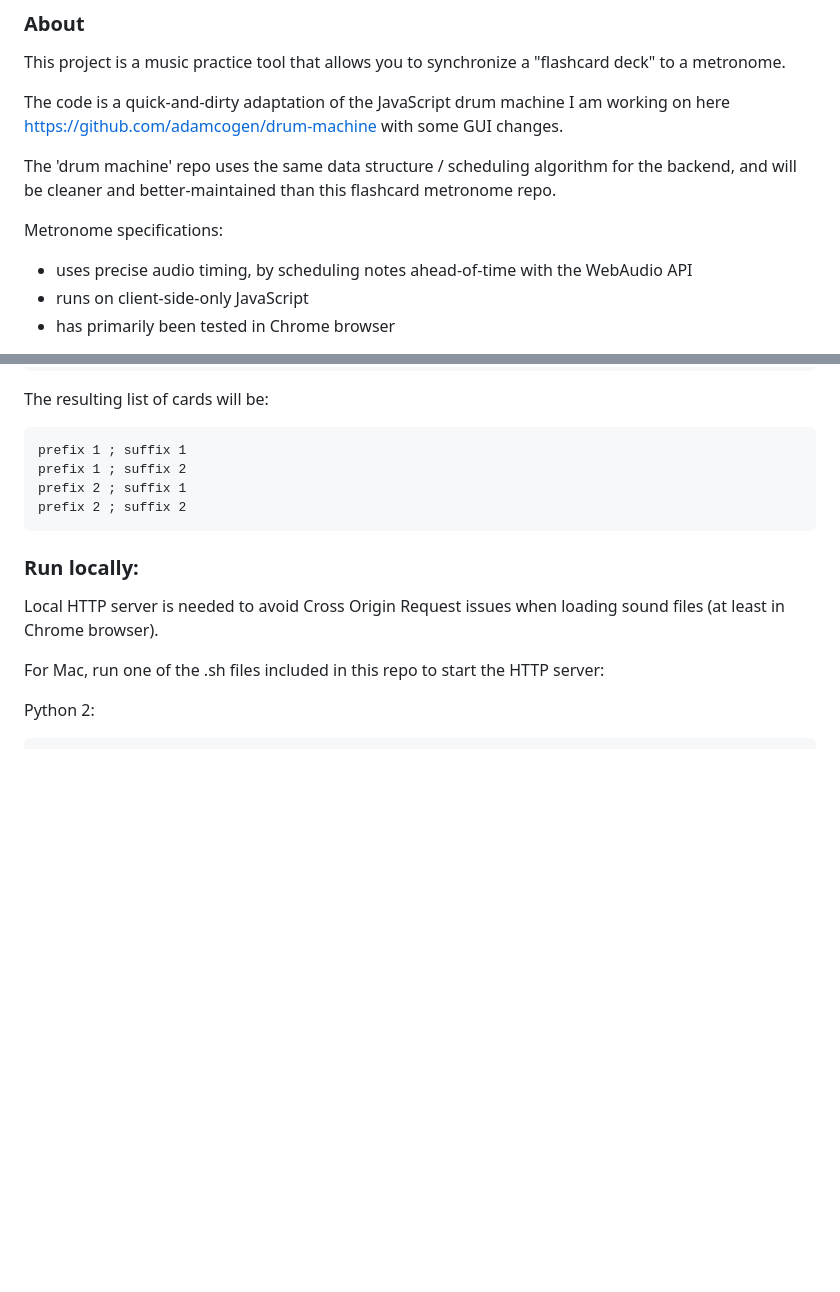
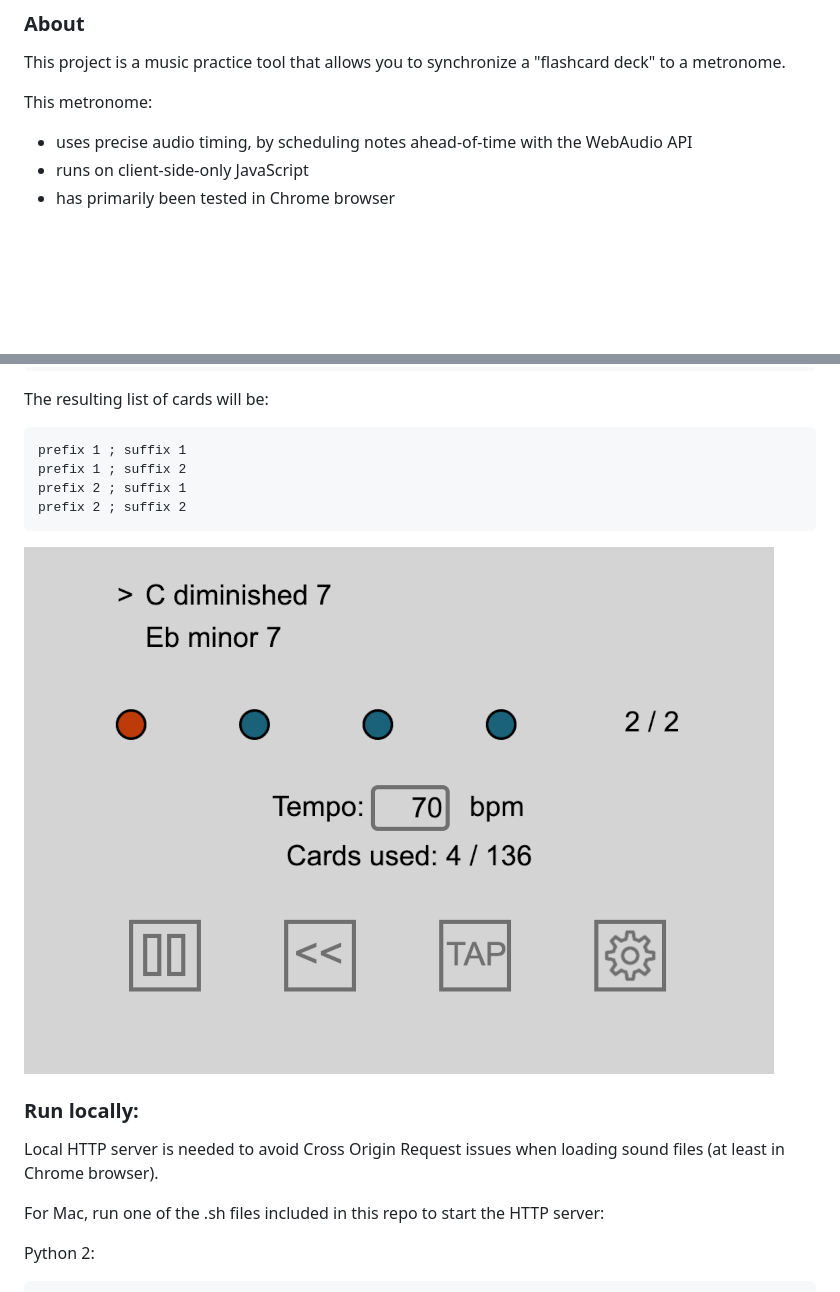
Before and after one commit to adamcogen/flashcard-metronome, a Markdown page: README.md, 2 parts joined by grey strips. Drawn GitHub-style; pictures changed too: images/js-1-smaller.png (added); blank space fills up the shorter version.

Commit message:
Add Javascript screenshots to readme

````diff
--- a/README.md
+++ b/README.md
@@ -2,11 +2,7 @@
 
 This project is a music practice tool that allows you to synchronize a "flashcard deck" to a metronome.
 
-The code is a quick-and-dirty adaptation of the JavaScript drum machine I am working on here https://github.com/adamcogen/drum-machine with some GUI changes.
-
-The 'drum machine' repo uses the same data structure / scheduling algorithm for the backend, and will be cleaner and better-maintained than this flashcard metronome repo.
-
-Metronome specifications:
+This metronome:
  - uses precise audio timing, by scheduling notes ahead-of-time with the WebAudio API
  - runs on client-side-only JavaScript
  - has primarily been tested in Chrome browser
@@ -55,6 +57,8 @@ prefix 2 ; suffix 1
 prefix 2 ; suffix 2
 ```
 
+![Flashcard Metronome](images/js-1-smaller.png "Flashcard Metronome")
+
 ### Run locally:
 
 Local HTTP server is needed to avoid Cross Origin Request issues when loading sound files (at least in Chrome browser).
````
Also changed, not shown: other parts of README.md (+6 -0 lines), images/js-1.png (added), 4 other files.
